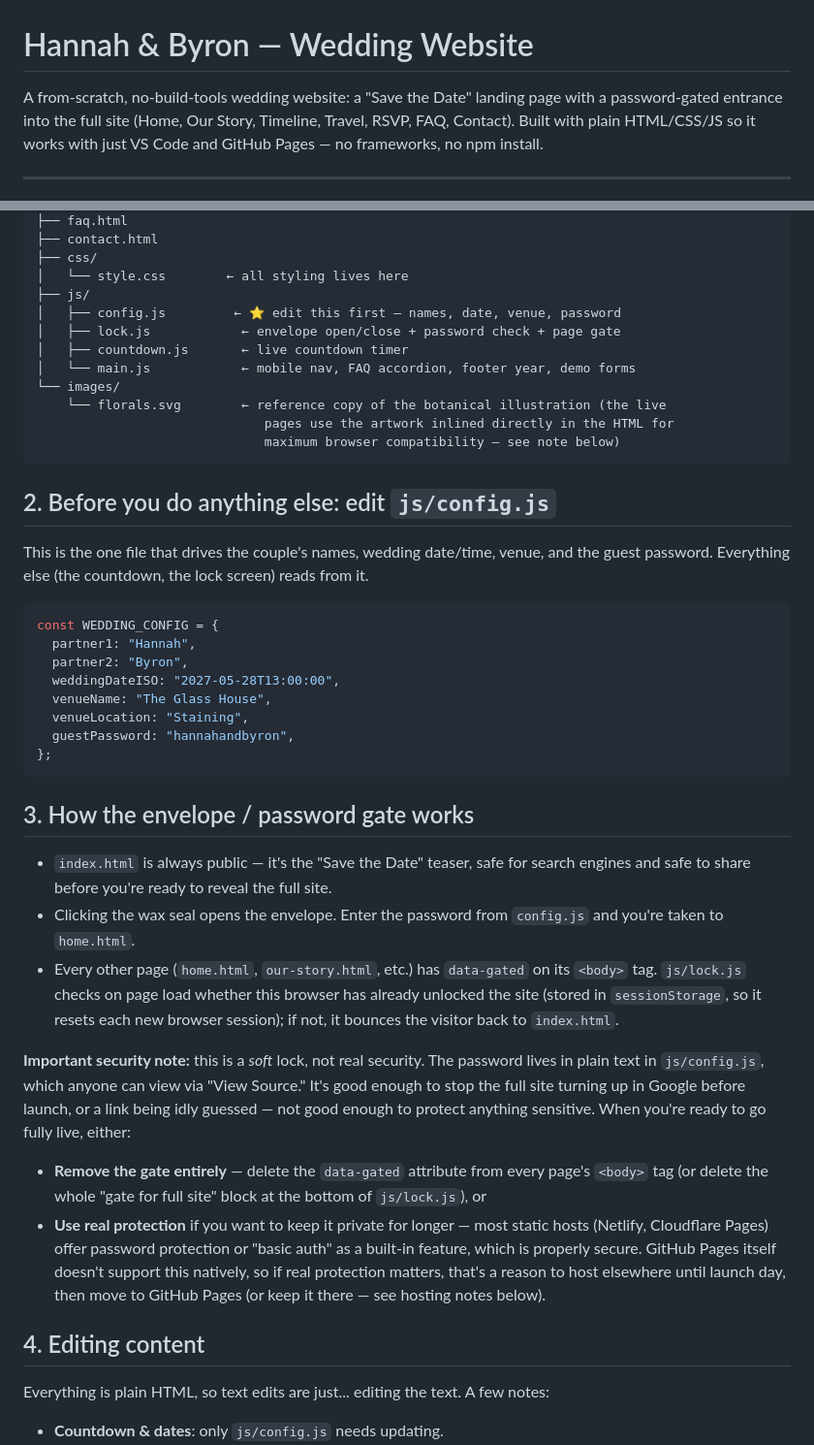
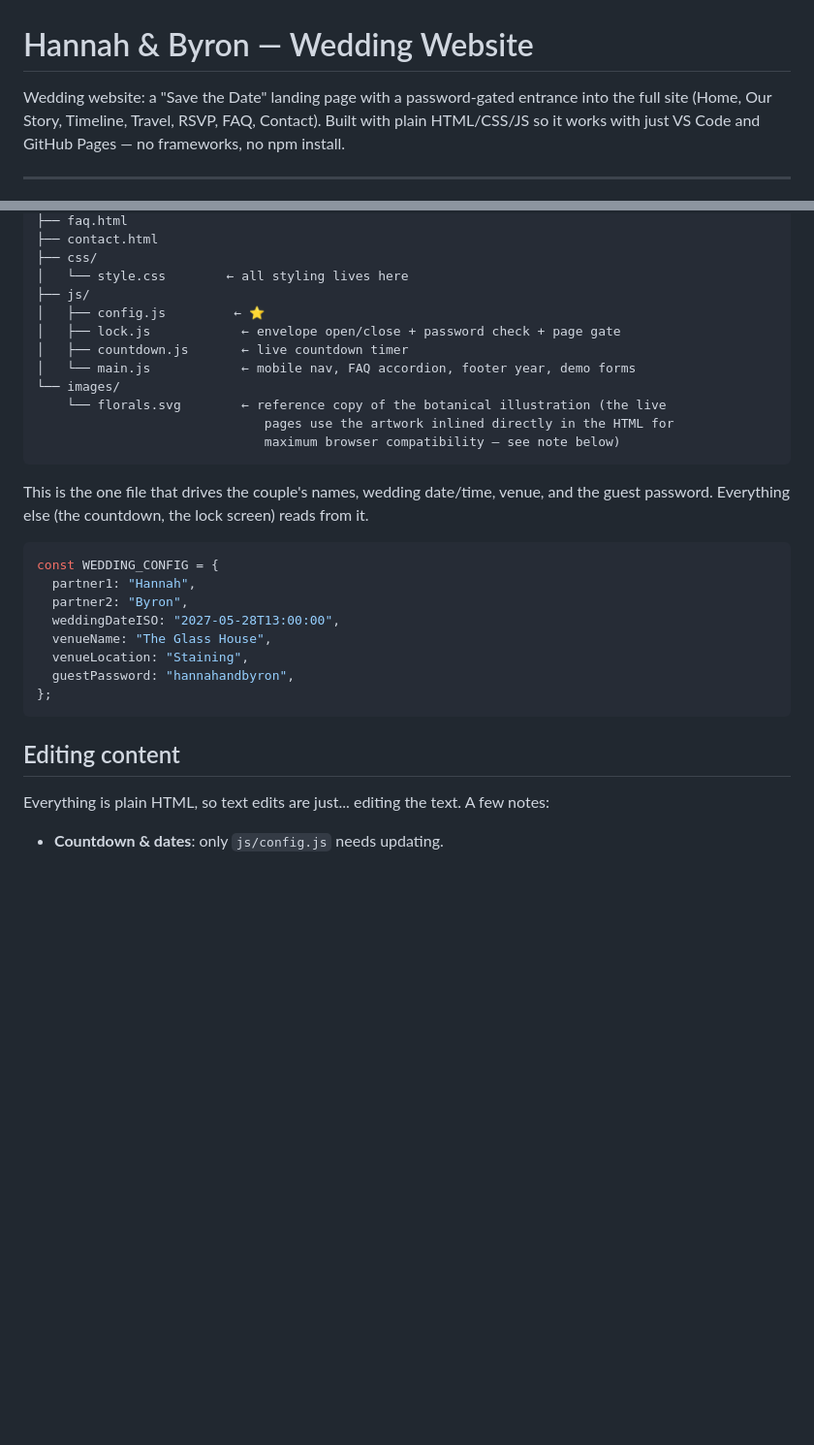
Before and after one commit to nine3designs/HannahandByron, a Markdown page: README.md, 2 parts joined by grey strips. Shown at 97% size. GitHub-like rendering; blank space fills up the shorter version.

````diff
--- a/README.md
+++ b/README.md
@@ -1,6 +1,6 @@
 # Hannah &amp; Byron — Wedding Website
 
-A from-scratch, no-build-tools wedding website: a "Save the Date" landing page with a
+Wedding website: a "Save the Date" landing page with a
 password-gated entrance into the full site (Home, Our Story, Timeline, Travel, RSVP, FAQ,
 Contact). Built with plain HTML/CSS/JS so it works with just VS Code and GitHub Pages —
 no frameworks, no npm install.
@@ -22,7 +22,7 @@ wedding-site/
 ├── css/
 │   └── style.css        ← all styling lives here
 ├── js/
-│   ├── config.js         ← ⭐ edit this first — names, date, venue, password
+│   ├── config.js         ← ⭐
 │   ├── lock.js            ← envelope open/close + password check + page gate
 │   ├── countdown.js       ← live countdown timer
 │   └── main.js            ← mobile nav, FAQ accordion, footer year, demo forms
@@ -31,8 +31,6 @@ wedding-site/
                               pages use the artwork inlined directly in the HTML for
                               maximum browser compatibility — see note below)
 ```
-
-## 2. Before you do anything else: edit `js/config.js`
 
 This is the one file that drives the couple's names, wedding date/time, venue, and the
 guest password. Everything else (the countdown, the lock screen) reads from it.
@@ -48,33 +46,8 @@ const WEDDING_CONFIG = {
 };
 ```
 
-## 3. How the envelope / password gate works
 
-- `index.html` is always public — it's the "Save the Date" teaser, safe for search
-  engines and safe to share before you're ready to reveal the full site.
-- Clicking the wax seal opens the envelope. Enter the password from `config.js` and
-  you're taken to `home.html`.
-- Every other page (`home.html`, `our-story.html`, etc.) has `data-gated` on its
-  `<body>` tag. `js/lock.js` checks on page load whether this browser has already
-  unlocked the site (stored in `sessionStorage`, so it resets each new browser
-  session); if not, it bounces the visitor back to `index.html`.
-
-**Important security note:** this is a *soft* lock, not real security. The password
-lives in plain text in `js/config.js`, which anyone can view via "View Source." It's
-good enough to stop the full site turning up in Google before launch, or a link being
-idly guessed — not good enough to protect anything sensitive. When you're ready to go
-fully live, either:
-- **Remove the gate entirely** — delete the `data-gated` attribute from every page's
-  `<body>` tag (or delete the whole "gate for full site" block at the bottom of
-  `js/lock.js`), or
-- **Use real protection** if you want to keep it private for longer — most static
-  hosts (Netlify, Cloudflare Pages) offer password protection or "basic auth" as a
-  built-in feature, which is properly secure. GitHub Pages itself doesn't support
-  this natively, so if real protection matters, that's a reason to host elsewhere
-  until launch day, then move to GitHub Pages (or keep it there — see hosting notes
-  below).
-
-## 4. Editing content
+## Editing content
 
 Everything is plain HTML, so text edits are just... editing the text. A few notes:
 
````
Also changed, not shown: other parts of README.md (+1 -14 lines).
